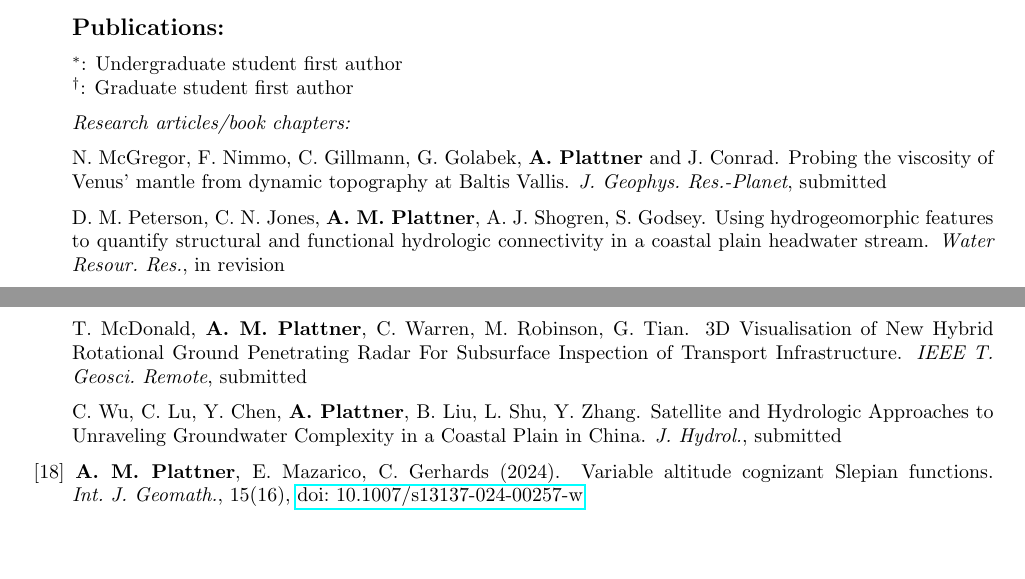
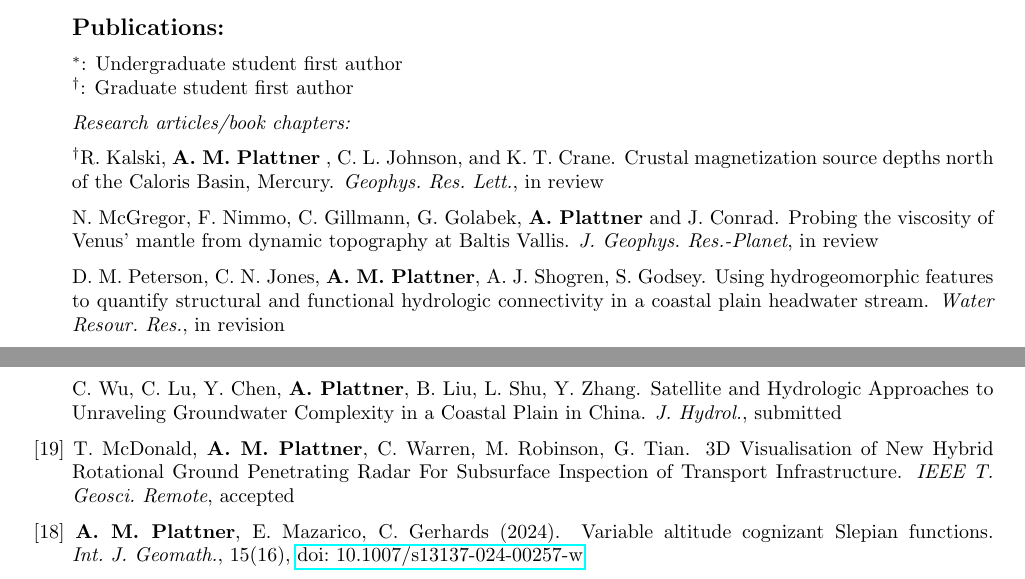
Before and after one commit to AlainPlattner/CV, a LaTeX CV (Plattner_CV.tex): two parts of pages 1 and 2 of 11, joined at a grey line, cut so that both start at the same text, the shorter picture padded with empty space. Compiled offline with pdfLaTeX.

Commit message:
added submitted paper

```diff
--- a/Plattner_CV.tex
+++ b/Plattner_CV.tex
@@ -160,16 +160,19 @@ NASA Early Career Award (2020)
 \spcp
 \emph{Research articles/book chapters:}
 
+\spcp
+\gr R.\ Kalski, \textbf{A.\ M.\ Plattner} , C.\ L.\ Johnson, and K.\ T.\ Crane. Crustal magnetization source depths north of the Caloris Basin, Mercury. \emph{Geophys.~Res.~Lett.}, in review
 
-\spcp N.\ McGregor, F.\ Nimmo, C.\ Gillmann, G.\ Golabek, \textbf{A.\ Plattner} and J.\ Conrad. Probing the viscosity of Venus' mantle from dynamic topography at Baltis Vallis. \emph{J.~Geophys.~Res.-Planet}, submitted
+\spcp N.\ McGregor, F.\ Nimmo, C.\ Gillmann, G.\ Golabek, \textbf{A.\ Plattner} and J.\ Conrad. Probing the viscosity of Venus' mantle from dynamic topography at Baltis Vallis. \emph{J.~Geophys.~Res.-Planet}, in review
 
 \spcp
 D.\ M.\ Peterson, C.\ N.\ Jones, \textbf{A.\ M.\ Plattner}, A.\ J.\ Shogren, S.\ Godsey. Using hydrogeomorphic features to quantify structural and functional hydrologic connectivity in a coastal plain headwater stream. \emph{Water Resour.\ Res.}, in revision
 
+\spcp C.\ Wu, C.\ Lu, Y.\ Chen, \textbf{A.\ Plattner}, B.\ Liu, L.\ Shu, Y.\ Zhang. Satellite and Hydrologic Approaches to Unraveling Groundwater Complexity in a Coastal Plain in China. \emph{J.\ Hydrol.}, submitted
+
 \spcp
-T.\ McDonald, \textbf{A.\ M.\ Plattner}, C.\ Warren, M.\ Robinson, G.\ Tian. 3D Visualisation of New Hybrid Rotational Ground Penetrating Radar For Subsurface Inspection of Transport Infrastructure. \emph{IEEE T.\ Geosci.\ Remote}, submitted
-
-\spcp C.\ Wu, C.\ Lu, Y.\ Chen, \textbf{A.\ Plattner}, B.\ Liu, L.\ Shu, Y.\ Zhang. Satellite and Hydrologic Approaches to Unraveling Groundwater Complexity in a Coastal Plain in China. \emph{J.\ Hydrol.}, submitted
+\shift[19]
+T.\ McDonald, \textbf{A.\ M.\ Plattner}, C.\ Warren, M.\ Robinson, G.\ Tian. 3D Visualisation of New Hybrid Rotational Ground Penetrating Radar For Subsurface Inspection of Transport Infrastructure. \emph{IEEE T.\ Geosci.\ Remote}, accepted
 
 \spcp
 \shift[18] \textbf{A.~M.~Plattner}, E.\ Mazarico, C.\ Gerhards (2024). Variable altitude cognizant Slepian functions. \emph{Int.~J.~Geomath.}, 15(16), \href{https://doi.org/10.1007/s13137-024-00257-w}{doi:~10.1007/s13137-024-00257-w}
```
Also changed, not shown: Plattner_CV.pdf.
